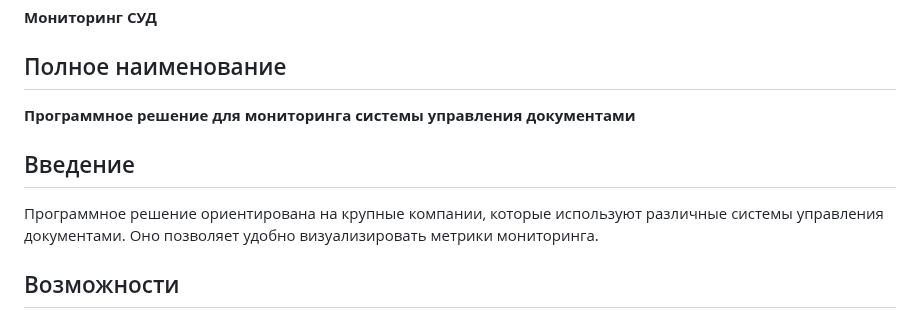
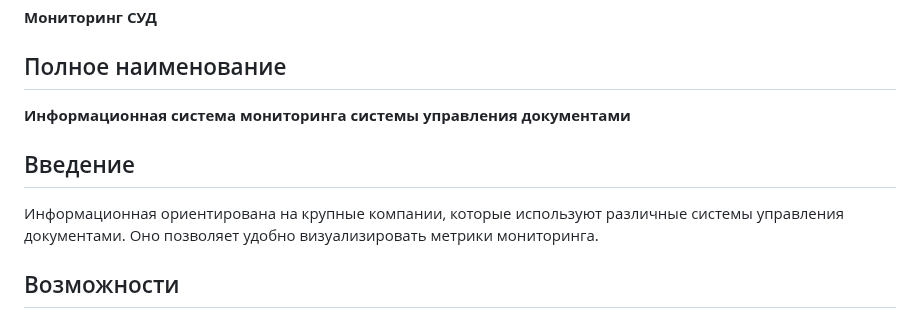
Before and after one commit to sinys0ida/Diploma_open, a Markdown page: videnie.md, the part around the change. GitHub-like rendering.

Commit message:
Diploma_open

```diff
--- a/videnie.md
+++ b/videnie.md
@@ -7,11 +7,11 @@
 
 ## Полное наименование
 
-**Программное решение для мониторинга системы управления документами**
+**Информационная система мониторинга системы управления документами**
 
 ## Введение
 
-Программное решение ориентирована на крупные компании, которые используют различные системы управления документами. Оно позволяет удобно визуализировать метрики мониторинга.
+Информационная ориентирована на крупные компании, которые используют различные системы управления документами. Оно позволяет удобно визуализировать метрики мониторинга.
 
 ## Возможности
 
```
